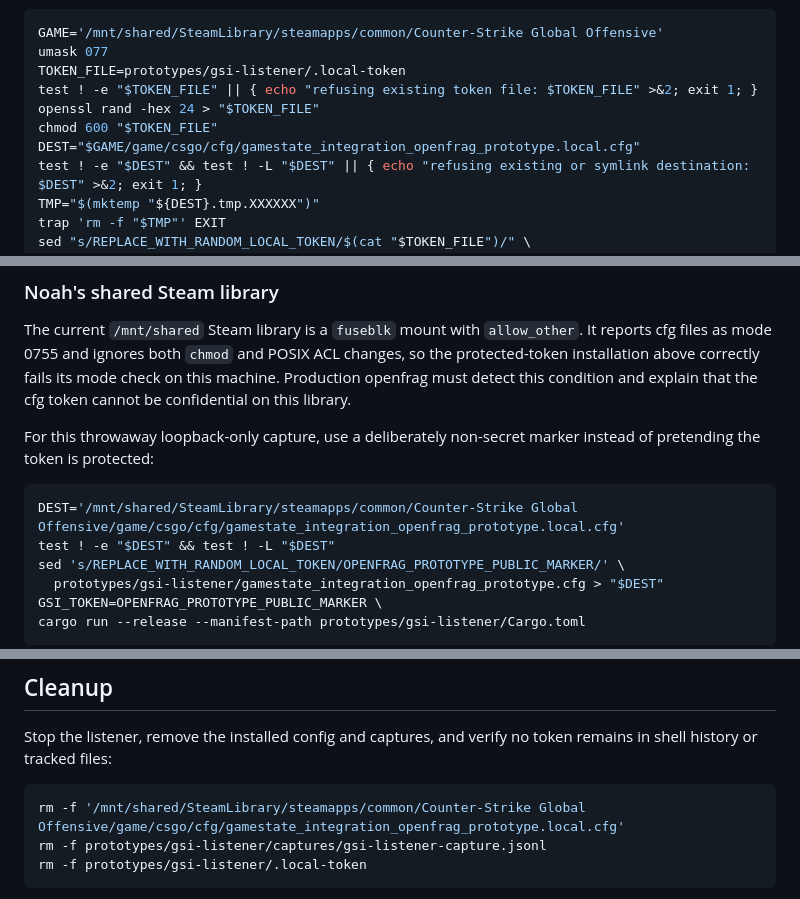
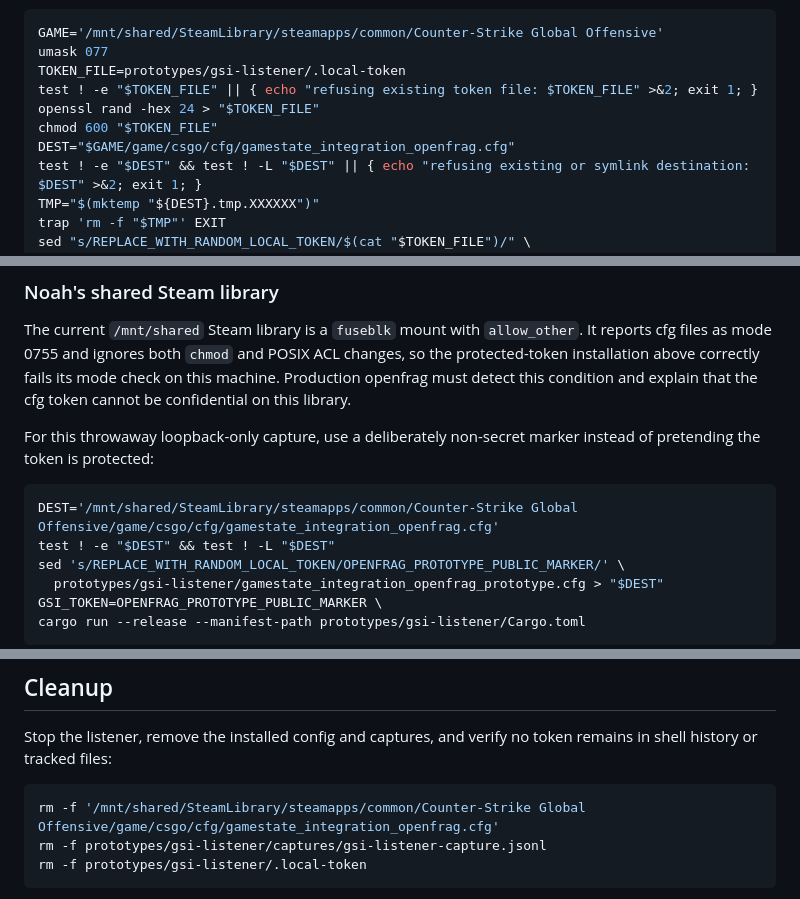
Before and after one commit to NtrpyDev/openfrag, a Markdown page: prototypes/gsi-listener/README.md, 3 parts joined by grey strips. GitHub-like rendering.

Commit message:
Use the discoverable CS2 GSI config filename.

````diff
--- a/prototypes/gsi-listener/README.md
+++ b/prototypes/gsi-listener/README.md
@@ -15,7 +15,7 @@ TOKEN_FILE=prototypes/gsi-listener/.local-token
 test ! -e "$TOKEN_FILE" || { echo "refusing existing token file: $TOKEN_FILE" >&2; exit 1; }
 openssl rand -hex 24 > "$TOKEN_FILE"
 chmod 600 "$TOKEN_FILE"
-DEST="$GAME/game/csgo/cfg/gamestate_integration_openfrag_prototype.local.cfg"
+DEST="$GAME/game/csgo/cfg/gamestate_integration_openfrag.cfg"
 test ! -e "$DEST" && test ! -L "$DEST" || { echo "refusing existing or symlink destination: $DEST" >&2; exit 1; }
 TMP="$(mktemp "${DEST}.tmp.XXXXXX")"
 trap 'rm -f "$TMP"' EXIT
@@ -42,7 +42,7 @@ For this throwaway loopback-only capture, use a deliberately non-secret marker
 instead of pretending the token is protected:
 
 ```sh
-DEST='/mnt/shared/SteamLibrary/steamapps/common/Counter-Strike Global Offensive/game/csgo/cfg/gamestate_integration_openfrag_prototype.local.cfg'
+DEST='/mnt/shared/SteamLibrary/steamapps/common/Counter-Strike Global Offensive/game/csgo/cfg/gamestate_integration_openfrag.cfg'
 test ! -e "$DEST" && test ! -L "$DEST"
 sed 's/REPLACE_WITH_RANDOM_LOCAL_TOKEN/OPENFRAG_PROTOTYPE_PUBLIC_MARKER/' \
   prototypes/gsi-listener/gamestate_integration_openfrag_prototype.cfg > "$DEST"
@@ -89,7 +89,7 @@ The listener is intentionally minimal: its request-body read has no slow-client
 Stop the listener, remove the installed config and captures, and verify no token remains in shell history or tracked files:
 
 ```sh
-rm -f '/mnt/shared/SteamLibrary/steamapps/common/Counter-Strike Global Offensive/game/csgo/cfg/gamestate_integration_openfrag_prototype.local.cfg'
+rm -f '/mnt/shared/SteamLibrary/steamapps/common/Counter-Strike Global Offensive/game/csgo/cfg/gamestate_integration_openfrag.cfg'
 rm -f prototypes/gsi-listener/captures/gsi-listener-capture.jsonl
 rm -f prototypes/gsi-listener/.local-token
 ```
````
